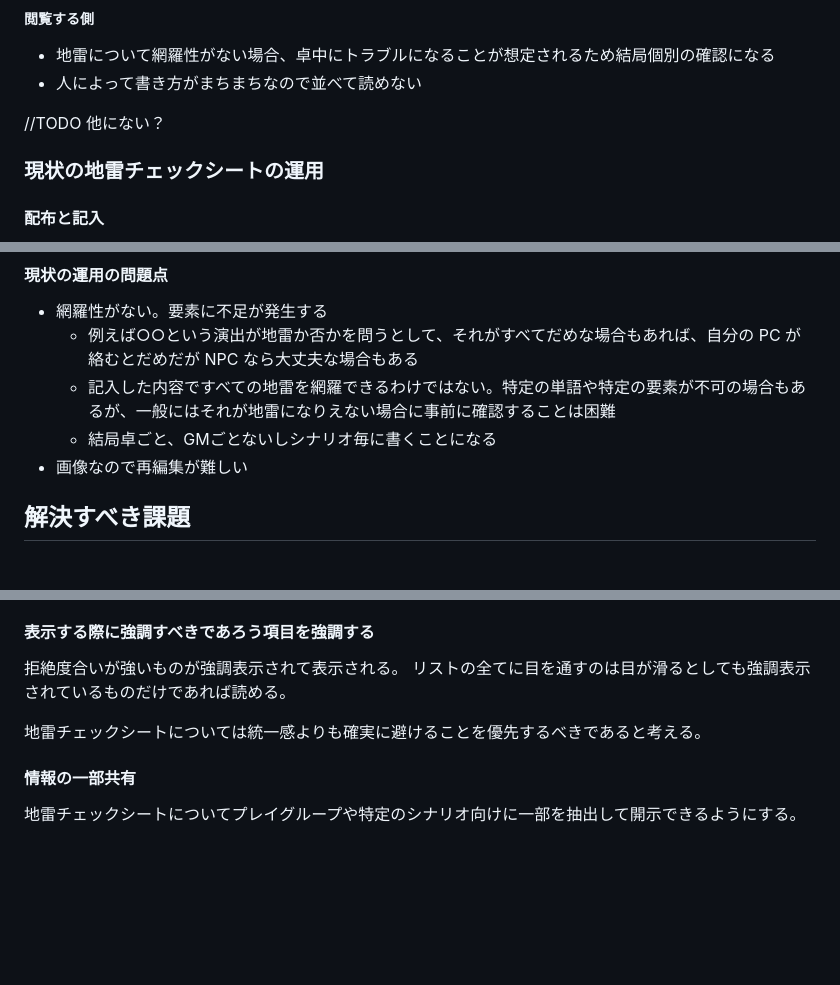
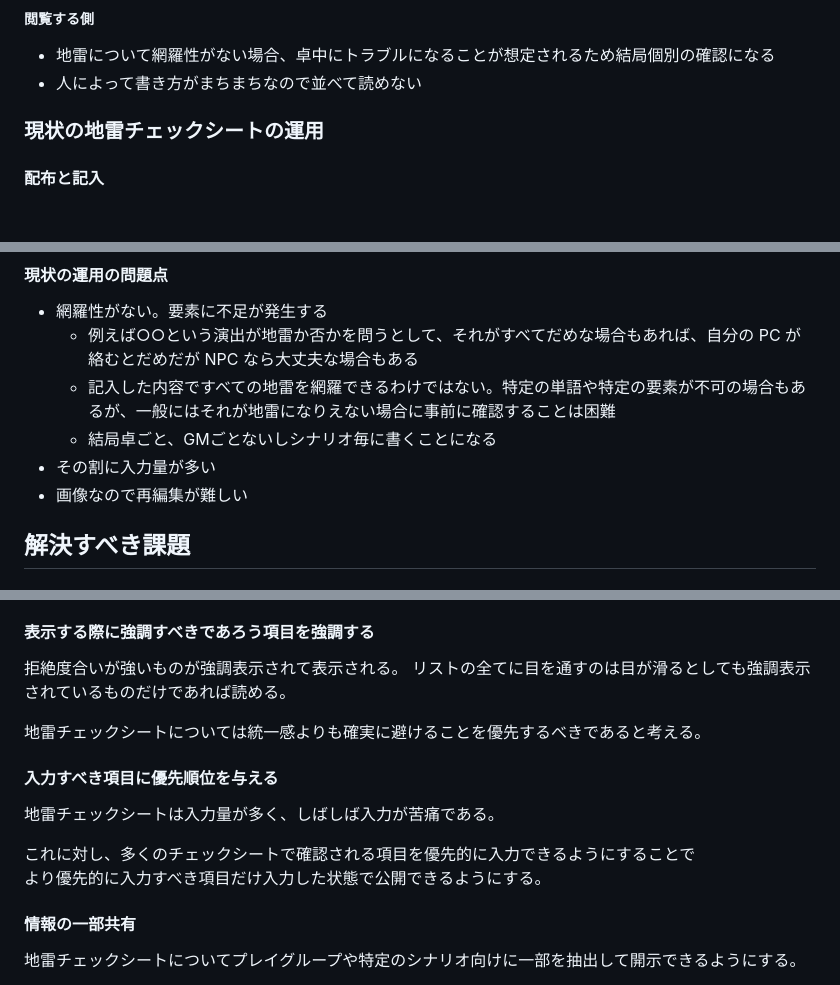
Before and after one commit to Shunshun94/MSGK, a Markdown page: docs/V2/concept.md, 3 parts joined by grey strips. GitHub-like rendering; blank space fills up the shorter version.

Commit message:
add too much topics of landmines

```diff
--- a/docs/V2/concept.md
+++ b/docs/V2/concept.md
@@ -63,8 +63,6 @@ TRPG における自己紹介シートは次の目的で用いる。
 * 地雷について網羅性がない場合、卓中にトラブルになることが想定されるため結局個別の確認になる
 * 人によって書き方がまちまちなので並べて読めない
 
-//TODO 他にない？
-
 ### 現状の地雷チェックシートの運用
 
 #### 配布と記入
@@ -78,6 +76,7 @@ TRPG における自己紹介シートは次の目的で用いる。
   * 例えば○○という演出が地雷か否かを問うとして、それがすべてだめな場合もあれば、自分の PC が絡むとだめだが NPC なら大丈夫な場合もある
   * 記入した内容ですべての地雷を網羅できるわけではない。特定の単語や特定の要素が不可の場合もあるが、一般にはそれが地雷になりえない場合に事前に確認することは困難
   * 結局卓ごと、GMごとないしシナリオ毎に書くことになる
+* その割に入力量が多い
 * 画像なので再編集が難しい
 
 ## 解決すべき課題
@@ -201,6 +202,13 @@ URL を打ち込むと OGP 等から名前と画像を取り込むことがで
 
 地雷チェックシートについては統一感よりも確実に避けることを優先するべきであると考える。
 
+#### 入力すべき項目に優先順位を与える
+
+地雷チェックシートは入力量が多く、しばしば入力が苦痛である。
+
+これに対し、多くのチェックシートで確認される項目を優先的に入力できるようにすることで
+より優先的に入力すべき項目だけ入力した状態で公開できるようにする。
+
 #### 情報の一部共有
 
 地雷チェックシートについてプレイグループや特定のシナリオ向けに一部を抽出して開示できるようにする。
```
Also changed, not shown: other parts of docs/V2/concept.md (+2 -0 lines).
